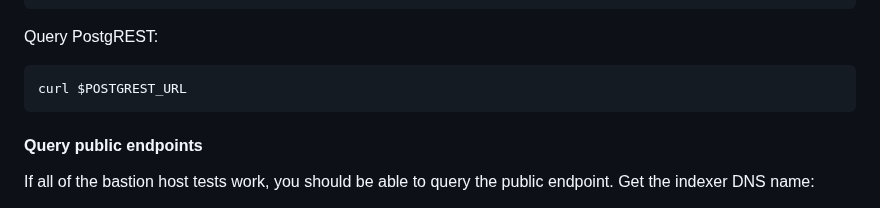
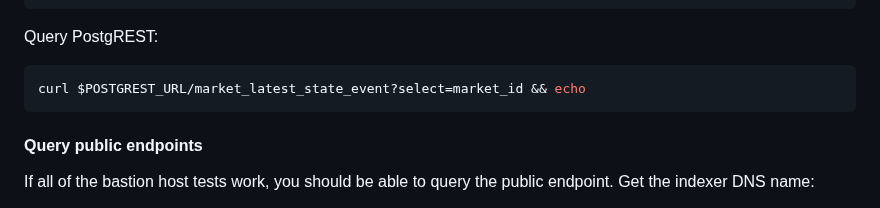
Before and after one commit to econia-labs/emojicoin-dot-fun, a Markdown page: src/rust/README.md, the part around the change. Drawn GitHub-style.

Commit message:
Add PostgREST bastion check

````diff
--- a/src/rust/README.md
+++ b/src/rust/README.md
@@ -98,7 +98,7 @@ Subscribe to all events:
 Query PostgREST:
 
 ```sh
-curl $POSTGREST_URL
+curl $POSTGREST_URL/market_latest_state_event?select=market_id && echo
 ```
 
 #### Query public endpoints
````
